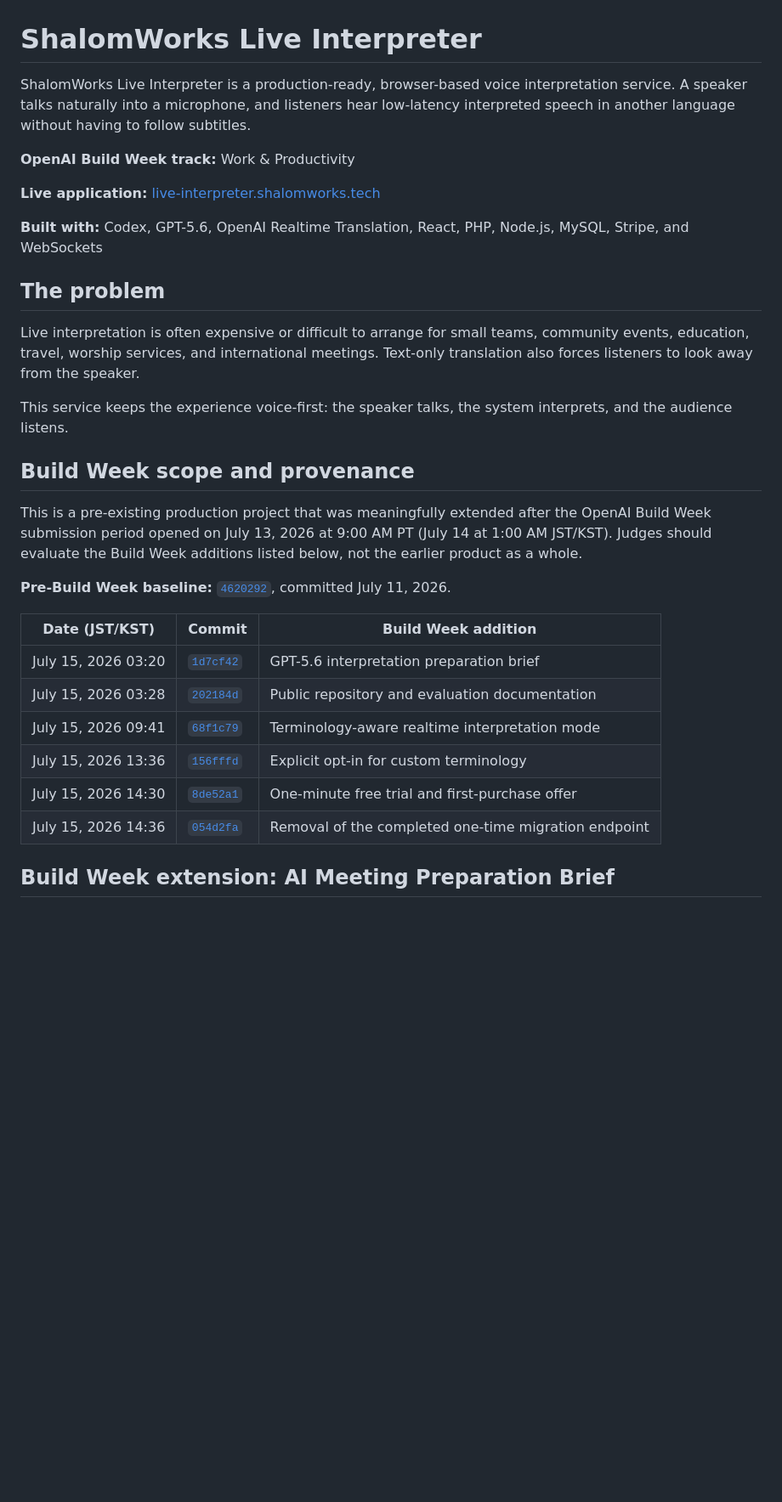
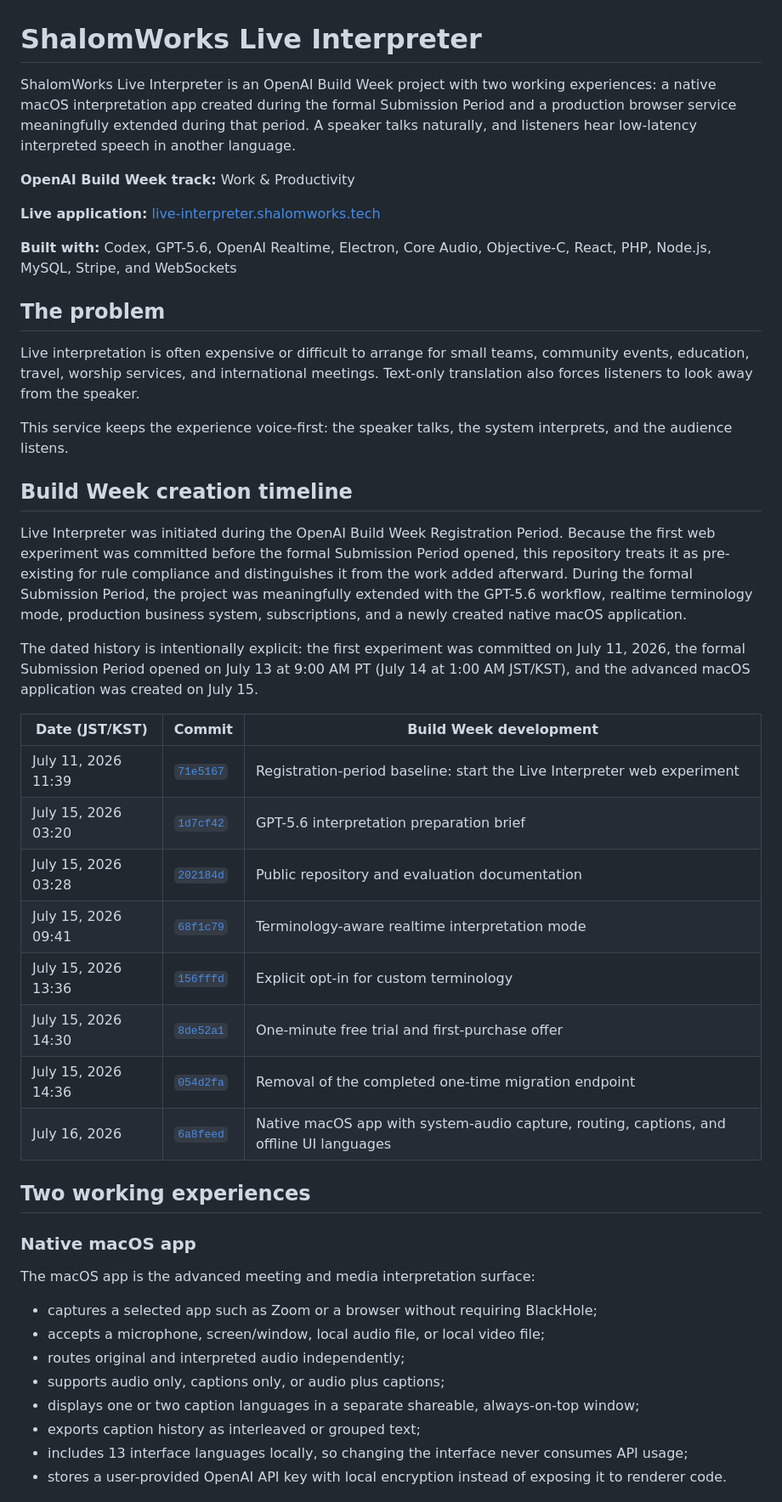
Before and after one commit to mfp109/live-interpreter, a Markdown page: README.md, the part around one of its changes. Shown at 85% size. GitHub-like rendering; blank space fills up the shorter version.

Commit message:
Present unified Build Week Mac and web project

```diff
--- a/README.md
+++ b/README.md
@@ -1,12 +1,12 @@
 # ShalomWorks Live Interpreter
 
-ShalomWorks Live Interpreter is a production-ready, browser-based voice interpretation service. A speaker talks naturally into a microphone, and listeners hear low-latency interpreted speech in another language without having to follow subtitles.
+ShalomWorks Live Interpreter is an OpenAI Build Week project with two working experiences: a native macOS interpretation app created during the formal Submission Period and a production browser service meaningfully extended during that period. A speaker talks naturally, and listeners hear low-latency interpreted speech in another language.
 
 **OpenAI Build Week track:** Work & Productivity
 
 **Live application:** [live-interpreter.shalomworks.tech](https://live-interpreter.shalomworks.tech/)
 
-**Built with:** Codex, GPT-5.6, OpenAI Realtime Translation, React, PHP, Node.js, MySQL, Stripe, and WebSockets
+**Built with:** Codex, GPT-5.6, OpenAI Realtime, Electron, Core Audio, Objective-C, React, PHP, Node.js, MySQL, Stripe, and WebSockets
 
 ## The problem
 
@@ -14,19 +14,35 @@ Live interpretation is often expensive or difficult to arrange for small teams,
 
 This service keeps the experience voice-first: the speaker talks, the system interprets, and the audience listens.
 
-## Build Week scope and provenance
+## Build Week creation timeline
 
-This is a pre-existing production project that was meaningfully extended after the OpenAI Build Week submission period opened on July 13, 2026 at 9:00 AM PT (July 14 at 1:00 AM JST/KST). Judges should evaluate the Build Week additions listed below, not the earlier product as a whole.
+Live Interpreter was initiated during the OpenAI Build Week Registration Period. Because the first web experiment was committed before the formal Submission Period opened, this repository treats it as pre-existing for rule compliance and distinguishes it from the work added afterward. During the formal Submission Period, the project was meaningfully extended with the GPT-5.6 workflow, realtime terminology mode, production business system, subscriptions, and a newly created native macOS application.
 
-**Pre-Build Week baseline:** [`4620292`](https://github.com/mfp109/live-interpreter/commit/4620292), committed July 11, 2026.
+The dated history is intentionally explicit: the first experiment was committed on July 11, 2026, the formal Submission Period opened on July 13 at 9:00 AM PT (July 14 at 1:00 AM JST/KST), and the advanced macOS application was created on July 15.
 
-| Date (JST/KST) | Commit | Build Week addition |
+| Date (JST/KST) | Commit | Build Week development |
 | --- | --- | --- |
+| July 11, 2026 11:39 | [`71e5167`](https://github.com/mfp109/live-interpreter/commit/71e5167) | Registration-period baseline: start the Live Interpreter web experiment |
 | July 15, 2026 03:20 | [`1d7cf42`](https://github.com/mfp109/live-interpreter/commit/1d7cf42) | GPT-5.6 interpretation preparation brief |
 | July 15, 2026 03:28 | [`202184d`](https://github.com/mfp109/live-interpreter/commit/202184d) | Public repository and evaluation documentation |
 | July 15, 2026 09:41 | [`68f1c79`](https://github.com/mfp109/live-interpreter/commit/68f1c79) | Terminology-aware realtime interpretation mode |
 | July 15, 2026 13:36 | [`156fffd`](https://github.com/mfp109/live-interpreter/commit/156fffd) | Explicit opt-in for custom terminology |
 | July 15, 2026 14:30 | [`8de52a1`](https://github.com/mfp109/live-interpreter/commit/8de52a1) | One-minute free trial and first-purchase offer |
 | July 15, 2026 14:36 | [`054d2fa`](https://github.com/mfp109/live-interpreter/commit/054d2fa) | Removal of the completed one-time migration endpoint |
+| July 16, 2026 | [`6a8feed`](https://github.com/mfp109/live-interpreter/commit/6a8feed) | Native macOS app with system-audio capture, routing, captions, and offline UI languages |
 
-## Build Week extension: AI Meeting Preparation Brief
+## Two working experiences
+
+### Native macOS app
+
+The macOS app is the advanced meeting and media interpretation surface:
+
+- captures a selected app such as Zoom or a browser without requiring BlackHole;
+- accepts a microphone, screen/window, local audio file, or local video file;
+- routes original and interpreted audio independently;
+- supports audio only, captions only, or audio plus captions;
+- displays one or two caption languages in a separate shareable, always-on-top window;
+- exports caption history as interleaved or grouped text;
+- includes 13 interface languages locally, so changing the interface never consumes API usage;
+- stores a user-provided OpenAI API key with local encryption instead of exposing it to renderer code.
+
```
Also changed, not shown: other parts of README.md (+65 -10 lines).
